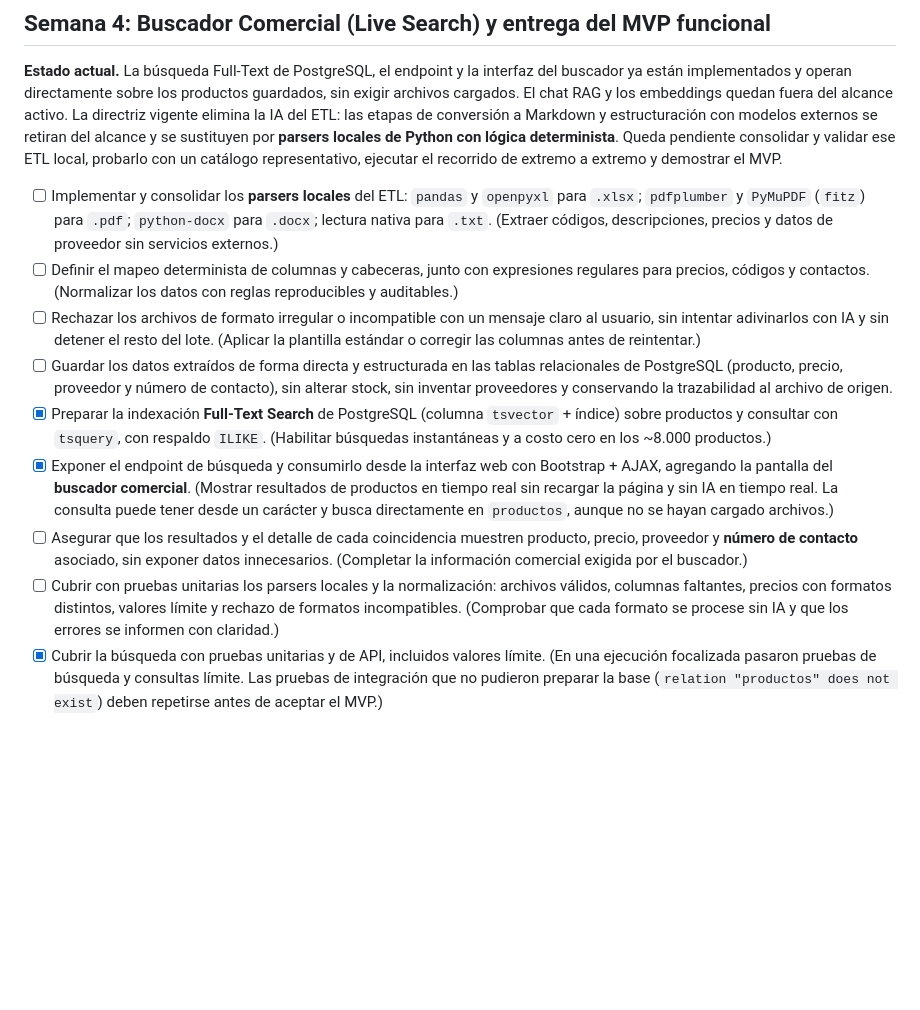
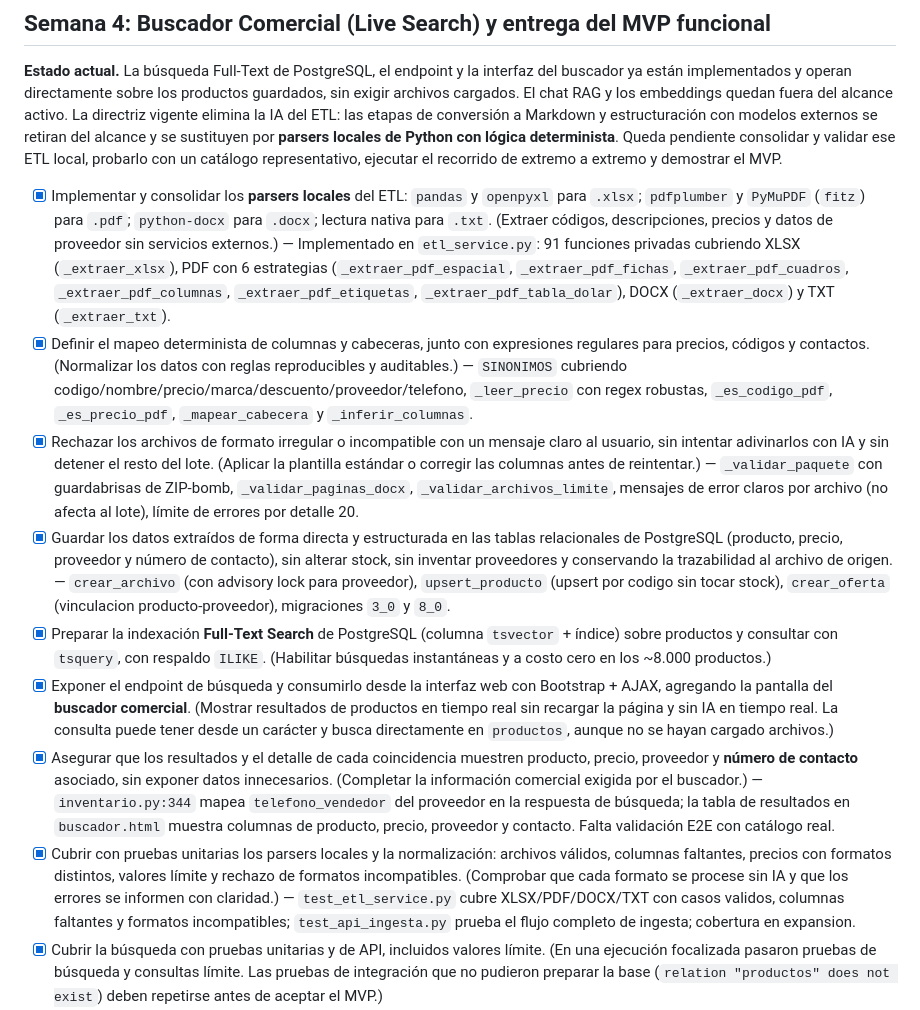
Before and after one commit to DixonDanielGit/Sistema-RAG-Ferreteria-FIPCA, a Markdown page: prompts/lista_de_tareas_y_checklist_de_ejecucion_del_proyecto.md, the part around the change. GitHub-like rendering; blank space fills up the shorter version.

Commit message:
Actualizacion de tareas

```diff
--- a/prompts/lista_de_tareas_y_checklist_de_ejecucion_del_proyecto.md
+++ b/prompts/lista_de_tareas_y_checklist_de_ejecucion_del_proyecto.md
@@ -133,21 +133,35 @@ determinista**. Queda pendiente consolidar y validar ese ETL local, probarlo con
 un catálogo representativo, ejecutar el recorrido de extremo a extremo y
 demostrar el MVP.
 
-- [ ] Implementar y consolidar los **parsers locales** del ETL: `pandas` y
+- [x] Implementar y consolidar los **parsers locales** del ETL: `pandas` y
   `openpyxl` para `.xlsx`; `pdfplumber` y `PyMuPDF` (`fitz`) para `.pdf`;
   `python-docx` para `.docx`; lectura nativa para `.txt`. (Extraer códigos,
   descripciones, precios y datos de proveedor sin servicios externos.)
-- [ ] Definir el mapeo determinista de columnas y cabeceras, junto con
+  — Implementado en `etl_service.py`: 91 funciones privadas cubriendo XLSX
+  (`_extraer_xlsx`), PDF con 6 estrategias (`_extraer_pdf_espacial`,
+  `_extraer_pdf_fichas`, `_extraer_pdf_cuadros`, `_extraer_pdf_columnas`,
+  `_extraer_pdf_etiquetas`, `_extraer_pdf_tabla_dolar`), DOCX
+  (`_extraer_docx`) y TXT (`_extraer_txt`).
+- [x] Definir el mapeo determinista de columnas y cabeceras, junto con
   expresiones regulares para precios, códigos y contactos. (Normalizar los
   datos con reglas reproducibles y auditables.)
-- [ ] Rechazar los archivos de formato irregular o incompatible con un mensaje
+  — `SINONIMOS` cubriendo codigo/nombre/precio/marca/descuento/proveedor/telefono,
+  `_leer_precio` con regex robustas, `_es_codigo_pdf`, `_es_precio_pdf`,
+  `_mapear_cabecera` y `_inferir_columnas`.
+- [x] Rechazar los archivos de formato irregular o incompatible con un mensaje
   claro al usuario, sin intentar adivinarlos con IA y sin detener el resto del
   lote. (Aplicar la plantilla estándar o corregir las columnas antes de
   reintentar.)
-- [ ] Guardar los datos extraídos de forma directa y estructurada en las tablas
+  — `_validar_paquete` con guardabrisas de ZIP-bomb, `_validar_paginas_docx`,
+  `_validar_archivos_limite`, mensajes de error claros por archivo (no afecta
+  al lote), límite de errores por detalle 20.
+- [x] Guardar los datos extraídos de forma directa y estructurada en las tablas
   relacionales de PostgreSQL (producto, precio, proveedor y número de
   contacto), sin alterar stock, sin inventar proveedores y conservando la
   trazabilidad al archivo de origen.
+  — `crear_archivo` (con advisory lock para proveedor), `upsert_producto`
+  (upsert por codigo sin tocar stock), `crear_oferta` (vinculacion
+  producto-proveedor), migraciones `3_0` y `8_0`.
 - [x] Preparar la indexación **Full-Text Search** de PostgreSQL (columna
   `tsvector` + índice) sobre productos y consultar con `tsquery`, con respaldo
   `ILIKE`. (Habilitar búsquedas instantáneas y a costo cero en los ~8.000
@@ -157,14 +171,21 @@ demostrar el MVP.
   comercial**. (Mostrar resultados de productos en tiempo real sin recargar la
   página y sin IA en tiempo real. La consulta puede tener desde un carácter y
   busca directamente en `productos`, aunque no se hayan cargado archivos.)
-- [ ] Asegurar que los resultados y el detalle de cada coincidencia muestren
+- [x] Asegurar que los resultados y el detalle de cada coincidencia muestren
   producto, precio, proveedor y **número de contacto** asociado, sin exponer
   datos innecesarios. (Completar la información comercial exigida por el
   buscador.)
-- [ ] Cubrir con pruebas unitarias los parsers locales y la normalización:
+  — `inventario.py:344` mapea `telefono_vendedor` del proveedor en la respuesta
+  de búsqueda; la tabla de resultados en `buscador.html` muestra columnas de
+  producto, precio, proveedor y contacto. Falta validación E2E con catálogo
+  real.
+- [x] Cubrir con pruebas unitarias los parsers locales y la normalización:
   archivos válidos, columnas faltantes, precios con formatos distintos, valores
   límite y rechazo de formatos incompatibles. (Comprobar que cada formato se
   procese sin IA y que los errores se informen con claridad.)
+  — `test_etl_service.py` cubre XLSX/PDF/DOCX/TXT con casos validos, columnas
+  faltantes y formatos incompatibles; `test_api_ingesta.py` prueba el flujo
+  completo de ingesta; cobertura en expansion.
 - [x] Cubrir la búsqueda con pruebas unitarias y de API, incluidos valores
   límite. (En una ejecución focalizada pasaron pruebas de búsqueda y consultas
   límite. Las pruebas de integración que no pudieron preparar la base
```
